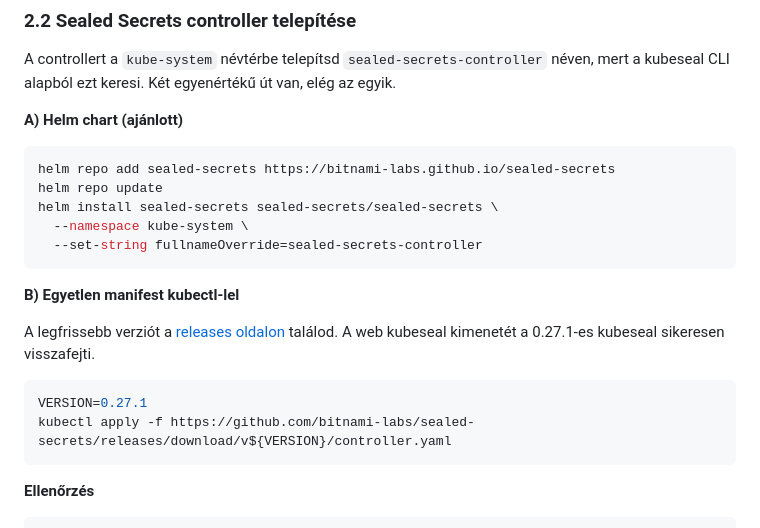
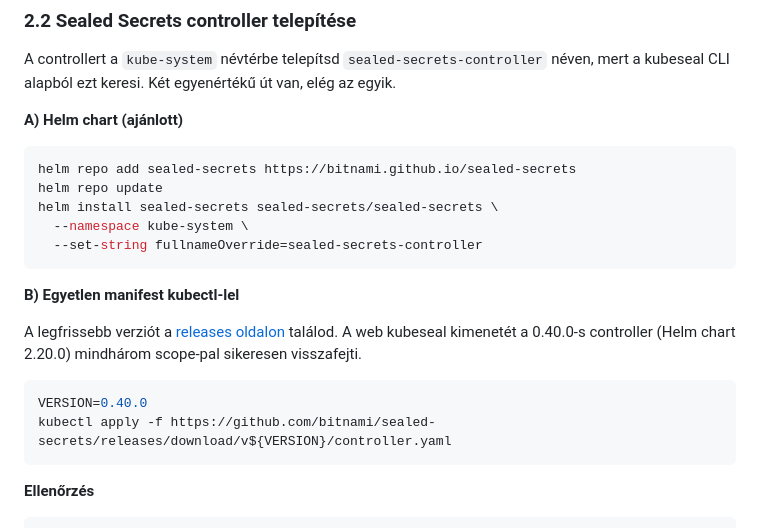
Before and after one commit to sotcsa/web-kubeseal, a Markdown page: docs/helyi-teszteles.md, the part around the change. Rendered like a GitHub page.

Commit message:
Fix moved sealed-secrets URLs in local testing guide
The project moved from the bitnami-labs GitHub org to bitnami, so the
old Helm chart repo URL returns 404. Point the helm repo, releases link
and controller.yaml URL at the new org, and bump the tested controller
version to 0.40.0 (Helm chart 2.20.0), verified on minikube with all
three scopes and an image pull secret.

Co-Authored-By: Claude Opus 5.5 <noreply@anthropic.com>

````diff
--- a/docs/helyi-teszteles.md
+++ b/docs/helyi-teszteles.md
@@ -59,7 +59,7 @@ alapból ezt keresi. Két egyenértékű út van, elég az egyik.
 **A) Helm chart (ajánlott)**
 
 ```sh
-helm repo add sealed-secrets https://bitnami-labs.github.io/sealed-secrets
+helm repo add sealed-secrets https://bitnami.github.io/sealed-secrets
 helm repo update
 helm install sealed-secrets sealed-secrets/sealed-secrets \
   --namespace kube-system \
@@ -68,12 +68,12 @@ helm install sealed-secrets sealed-secrets/sealed-secrets \
 
 **B) Egyetlen manifest kubectl-lel**
 
-A legfrissebb verziót a [releases oldalon](https://github.com/bitnami-labs/sealed-secrets/releases) találod.
-A web kubeseal kimenetét a 0.27.1-es kubeseal sikeresen visszafejti.
+A legfrissebb verziót a [releases oldalon](https://github.com/bitnami/sealed-secrets/releases) találod.
+A web kubeseal kimenetét a 0.40.0-s controller (Helm chart 2.20.0) mindhárom scope-pal sikeresen visszafejti.
 
 ```sh
-VERSION=0.27.1
-kubectl apply -f https://github.com/bitnami-labs/sealed-secrets/releases/download/v${VERSION}/controller.yaml
+VERSION=0.40.0
+kubectl apply -f https://github.com/bitnami/sealed-secrets/releases/download/v${VERSION}/controller.yaml
 ```
 
 **Ellenőrzés**
````
